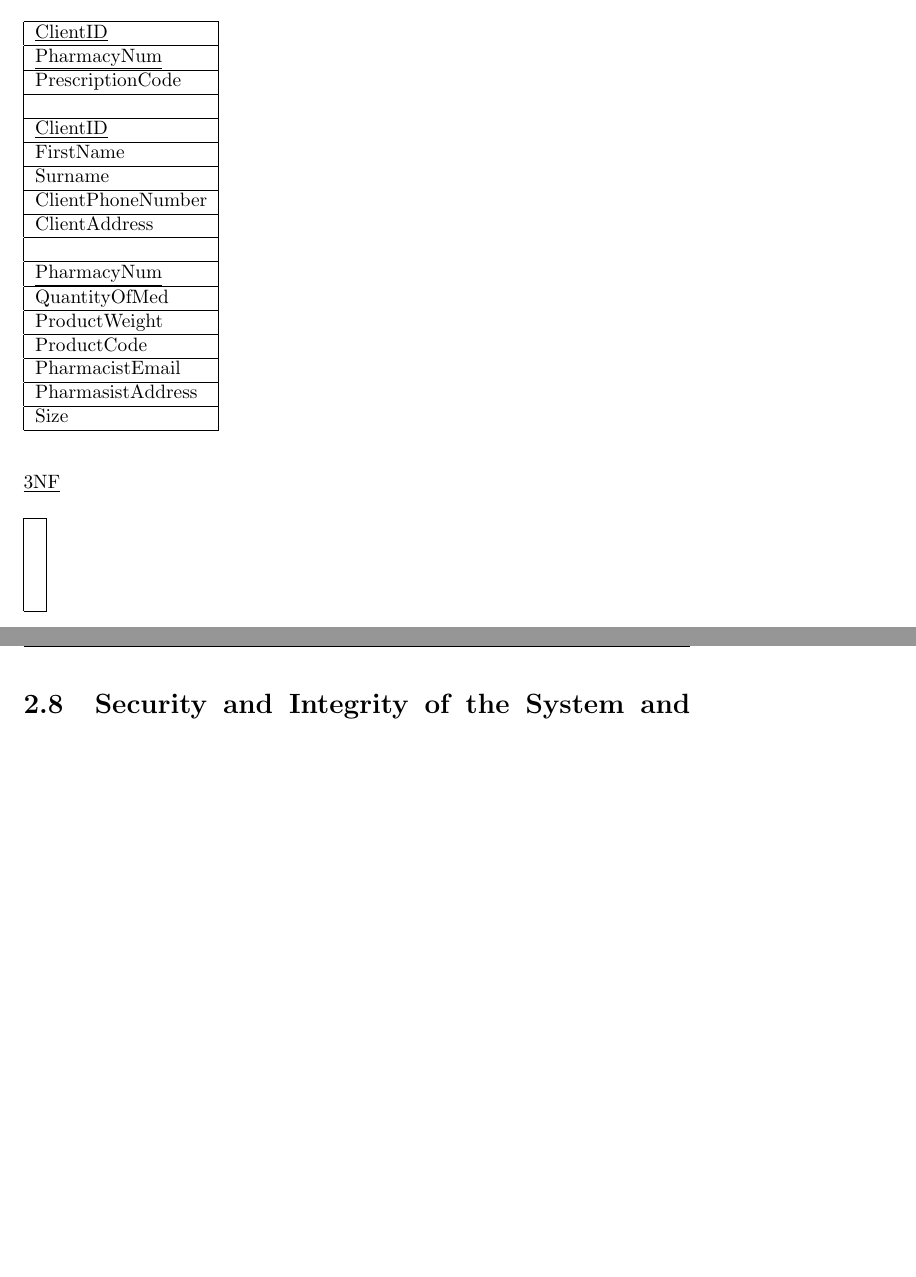
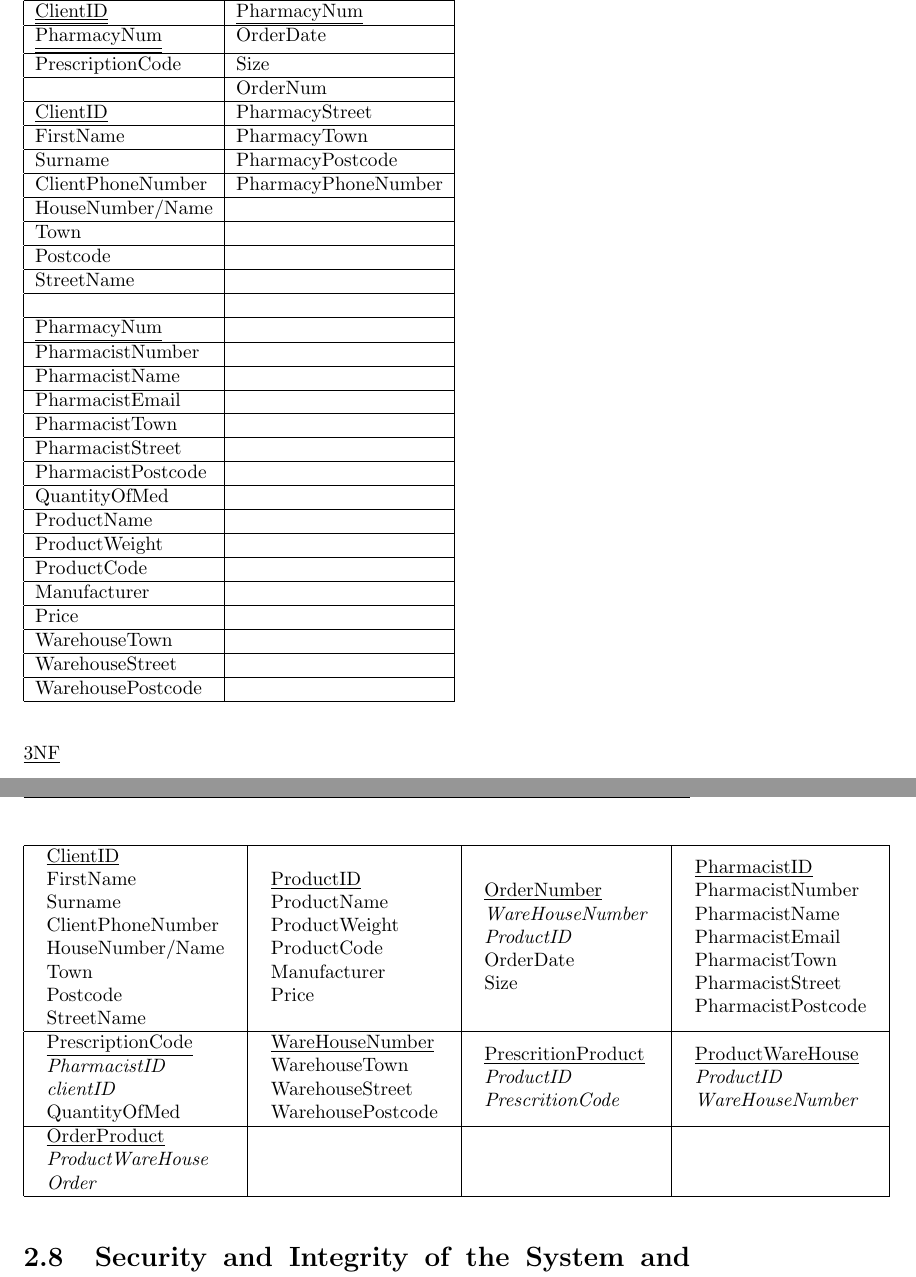
Before and after one commit to henrymlongroad/computing-coursework.exe, a LaTeX document (coursework.tex, which reads Design/design.tex): two parts of pages 23 and 24 of 35 before the commit and two parts of pages 25 and 26 of 37 after it, joined at a grey line, cut so that both start at the same text, the shorter picture padded with empty space. Compiled offline with pdfLaTeX.

Commit message:
design update

```diff
--- a/Design/design.tex
+++ b/Design/design.tex
@@ -137,43 +163,121 @@ Weight             \\
 
 \underline{2NF}
 \begin{table}[H]
-\begin{tabular}{|l|}
+\begin{tabular}{|l|l|}
 \hline
-\underline{ClientID}   \\\hline
-\underline{PharmacyNum}\\\hline
-PrescriptionCode       \\\hline
-\\\hline
-\underline{ClientID}   \\\hline
-FirstName              \\\hline
-Surname                \\\hline
-ClientPhoneNumber      \\\hline
-ClientAddress          \\\hline
-\\\hline
-\underline{PharmacyNum}\\\hline
-QuantityOfMed          \\\hline
-ProductWeight          \\\hline
-ProductCode            \\\hline
-PharmacistEmail        \\\hline
-PharmasistAddress      \\\hline
-Size                         \\
+\textbf{repeating} & \textbf{Non repeating}\\
 \hline
+\underline{\underline{ClientID}}     &\underline{PharmacyNum} \\\hline
+\underline{\underline{PharmacyNum}}  & OrderDate \\\hline
+PrescriptionCode                     & Size\\\hline
+                                     & OrderNum\\\hline
+\underline{ClientID}                 & PharmacyStreet\\\hline
+FirstName                            & PharmacyTown\\\hline
+Surname                              & PharmacyPostcode\\\hline
+ClientPhoneNumber                    & PharmacyPhoneNumber \\\hline
+HouseNumber/Name         & \\\hline
+Town                     & \\\hline
+Postcode                 & \\\hline
+StreetName               & \\\hline
+ & \\\hline
+\underline{PharmacyNum}  &\\\hline
+PharmacistNumber         &\\\hline
+PharmacistName           &\\\hline
+PharmacistEmail          &\\\hline
+PharmacistTown           &\\\hline
+PharmacistStreet         &\\\hline
+PharmacistPostcode       &\\\hline
+QuantityOfMed            &\\\hline
+ProductName       & \\\hline
+ProductWeight     & \\\hline
+ProductCode       & \\\hline
+Manufacturer      & \\\hline
+Price             & \\\hline
+WarehouseTown &\\\hline
+WarehouseStreet &\\\hline
+WarehousePostcode&\\\hline
 \end{tabular}
 \end{table}
 
 \underline{3NF}
 \begin{table}[H]
-\begin{tabular}{|l|}
+\begin{tabular}{|l|l|l|l|}
 \hline
-\\
-\\
-\\
-\\
+\begin{tabular}{l}
+\underline{ClientID}     \\
+FirstName                \\
+Surname                  \\
+ClientPhoneNumber        \\
+HouseNumber/Name         \\
+Town                     \\
+Postcode                 \\
+StreetName               \\
+\end{tabular}&
+\begin{tabular}{l}
+\underline{ProductID}\\
+ ProductName        \\
+ ProductWeight      \\
+ ProductCode        \\
+ Manufacturer       \\
+ Price              \\
+\end{tabular}&
+\begin{tabular}{l}
+\underline{OrderNumber}\\
+\emph{WareHouseNumber}\\
+\emph{ProductID}\\
+ OrderDate\\
+ Size\\
+\end{tabular} &
+\begin{tabular}{l}
+\underline{PharmacistID} \\
+PharmacistNumber         \\
+PharmacistName           \\
+PharmacistEmail          \\
+PharmacistTown           \\
+PharmacistStreet         \\
+PharmacistPostcode       \\
+\end{tabular} \\
+\hline
+\begin{tabular}{l}
+\underline{PrescriptionCode} \\
+\emph{PharmacistID} \\
+\emph{clientID}\\
+ QuantityOfMed            \\
+\end{tabular}&
+\begin{tabular}{l}
+\underline{WareHouseNumber}\\
+WarehouseTown \\
+WarehouseStreet \\
+WarehousePostcode\\
+\end{tabular}&
+\begin{tabular}{l}
+\underline{PrescritionProduct}\\
+\emph{ProductID}\\
+\emph{PrescritionCode}\\
+\end{tabular}&
+\begin{tabular}{l}
+\underline{ProductWareHouse}\\
+\emph{ProductID}\\
+\emph{WareHouseNumber}\\
+\end{tabular}\\\hline
+\begin{tabular}{l}
+\underline{OrderProduct}\\
+\emph{ProductWareHouse}\\
+\emph{Order}\\
+\end{tabular}&
+\begin{tabular}{l}
+\end{tabular}&
+\begin{tabular}{l}
+\end{tabular}&
+\begin{tabular}{l}
+\end{tabular}\\
 \hline
 \end{tabular}
 \end{table}
 \section{Security and Integrity of the System and Data}
 
 \subsection{Security and Integrity of Data}
+
 
 \subsection{System Security}
 
```
Also changed, not shown: Design/design.tex (50 more changed lines).
